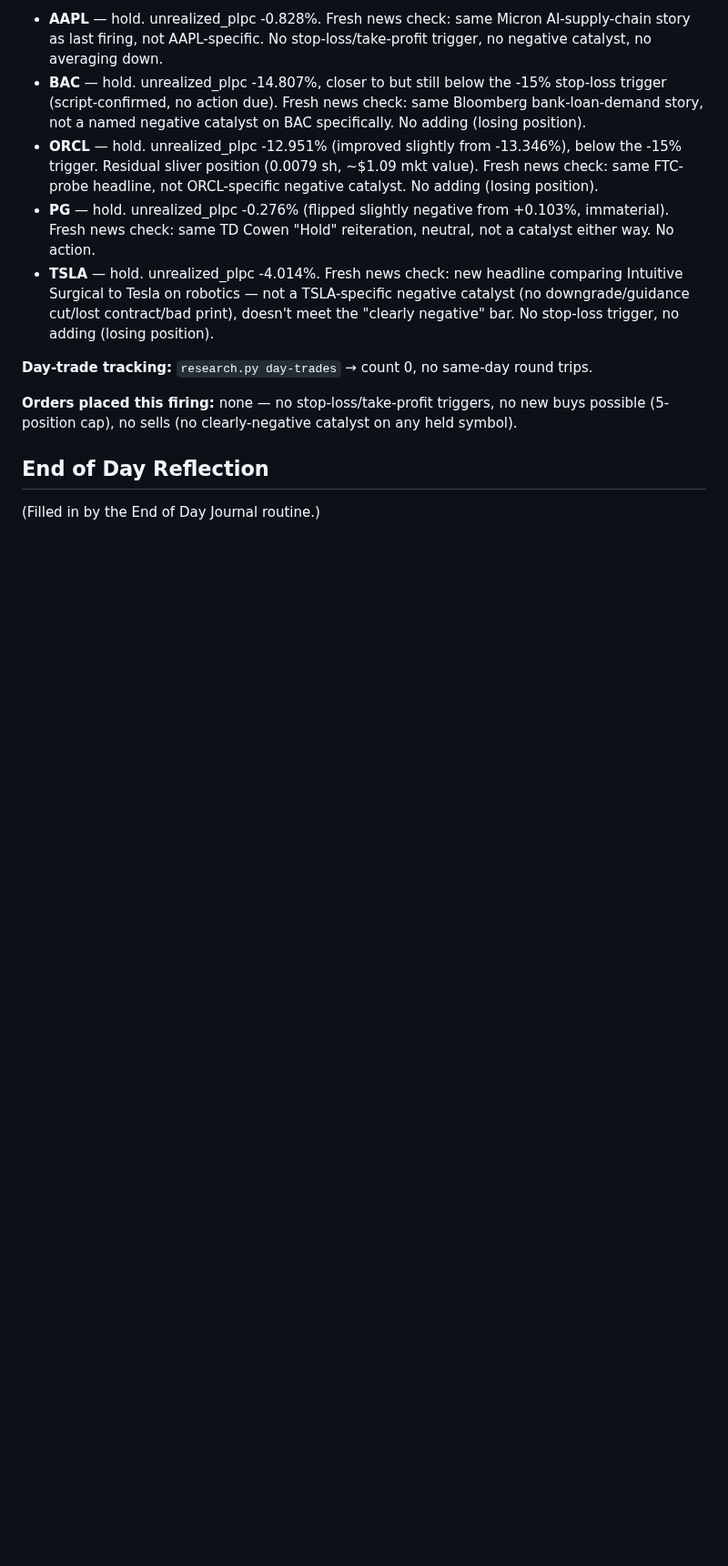
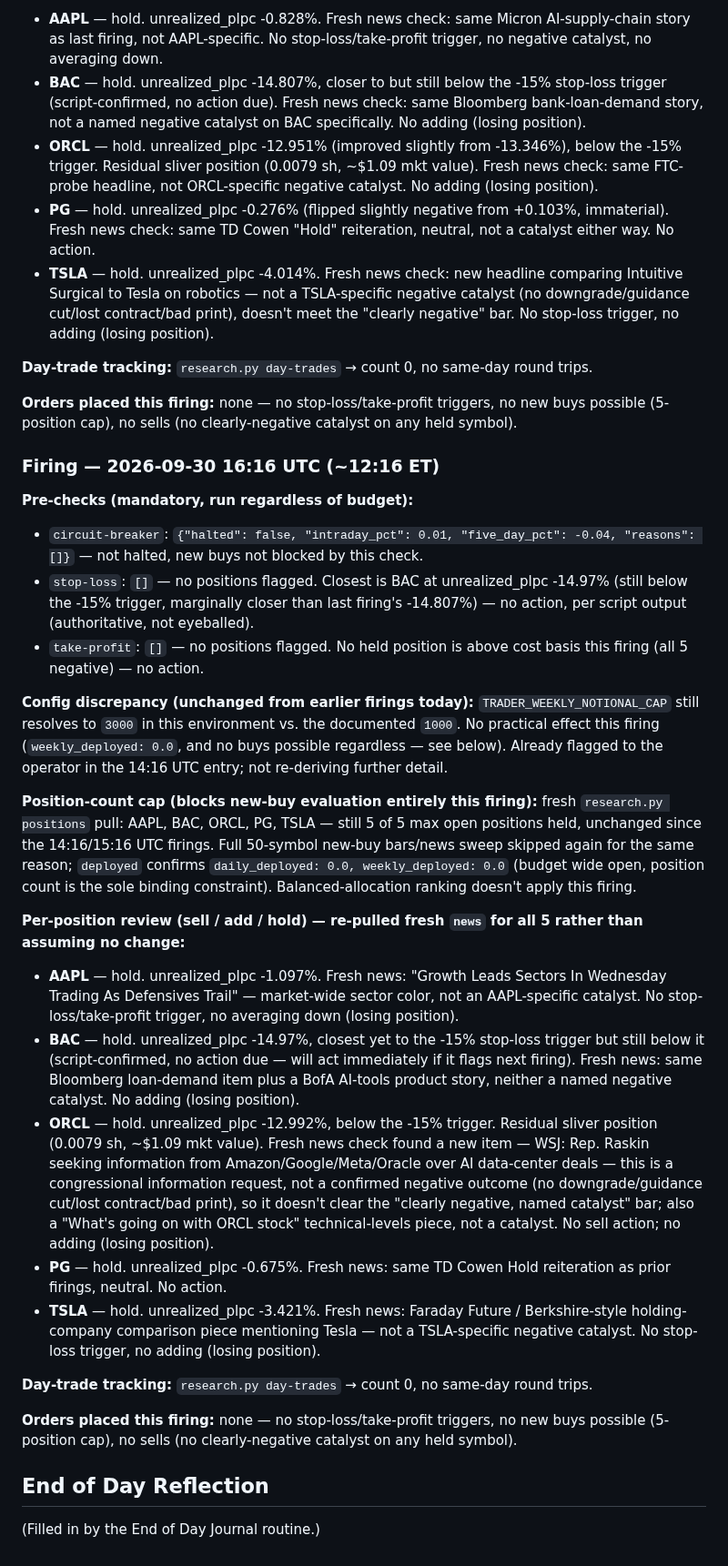
Before and after one commit to fabjon14-cmd/Jarvis-trader, a Markdown page: journal/2026-09-30.md, the part around the change. Shown at 91% size. GitHub-like rendering; blank space fills up the shorter version.

Commit message:
Trading Session firing 2026-09-30 16:16 UTC: no orders (5-position cap, all holds)
Co-Authored-By: Claude Sonnet 5 <noreply@anthropic.com>
Claude-Session: https://claude.ai/code/session_014dMpaAwooFpCSjyuxP3Hed

```diff
--- a/journal/2026-09-30.md
+++ b/journal/2026-09-30.md
@@ -229,5 +229,27 @@ Market open (confirmed via `scripts/trade.py status`, next_close 2026-09-30T16:0
 
 **Orders placed this firing:** none — no stop-loss/take-profit triggers, no new buys possible (5-position cap), no sells (no clearly-negative catalyst on any held symbol).
 
+### Firing — 2026-09-30 16:16 UTC (~12:16 ET)
+
+**Pre-checks (mandatory, run regardless of budget):**
+- `circuit-breaker`: `{"halted": false, "intraday_pct": 0.01, "five_day_pct": -0.04, "reasons": []}` — not halted, new buys not blocked by this check.
+- `stop-loss`: `[]` — no positions flagged. Closest is BAC at unrealized_plpc -14.97% (still below the -15% trigger, marginally closer than last firing's -14.807%) — no action, per script output (authoritative, not eyeballed).
+- `take-profit`: `[]` — no positions flagged. No held position is above cost basis this firing (all 5 negative) — no action.
+
+**Config discrepancy (unchanged from earlier firings today):** `TRADER_WEEKLY_NOTIONAL_CAP` still resolves to `3000` in this environment vs. the documented `1000`. No practical effect this firing (`weekly_deployed: 0.0`, and no buys possible regardless — see below). Already flagged to the operator in the 14:16 UTC entry; not re-deriving further detail.
+
+**Position-count cap (blocks new-buy evaluation entirely this firing):** fresh `research.py positions` pull: AAPL, BAC, ORCL, PG, TSLA — still 5 of 5 max open positions held, unchanged since the 14:16/15:16 UTC firings. Full 50-symbol new-buy bars/news sweep skipped again for the same reason; `deployed` confirms `daily_deployed: 0.0, weekly_deployed: 0.0` (budget wide open, position count is the sole binding constraint). Balanced-allocation ranking doesn't apply this firing.
+
+**Per-position review (sell / add / hold) — re-pulled fresh `news` for all 5 rather than assuming no change:**
+- **AAPL** — hold. unrealized_plpc -1.097%. Fresh news: "Growth Leads Sectors In Wednesday Trading As Defensives Trail" — market-wide sector color, not an AAPL-specific catalyst. No stop-loss/take-profit trigger, no averaging down (losing position).
+- **BAC** — hold. unrealized_plpc -14.97%, closest yet to the -15% stop-loss trigger but still below it (script-confirmed, no action due — will act immediately if it flags next firing). Fresh news: same Bloomberg loan-demand item plus a BofA AI-tools product story, neither a named negative catalyst. No adding (losing position).
+- **ORCL** — hold. unrealized_plpc -12.992%, below the -15% trigger. Residual sliver position (0.0079 sh, ~$1.09 mkt value). Fresh news check found a new item — WSJ: Rep. Raskin seeking information from Amazon/Google/Meta/Oracle over AI data-center deals — this is a congressional information request, not a confirmed negative outcome (no downgrade/guidance cut/lost contract/bad print), so it doesn't clear the "clearly negative, named catalyst" bar; also a "What's going on with ORCL stock" technical-levels piece, not a catalyst. No sell action; no adding (losing position).
+- **PG** — hold. unrealized_plpc -0.675%. Fresh news: same TD Cowen Hold reiteration as prior firings, neutral. No action.
+- **TSLA** — hold. unrealized_plpc -3.421%. Fresh news: Faraday Future / Berkshire-style holding-company comparison piece mentioning Tesla — not a TSLA-specific negative catalyst. No stop-loss trigger, no adding (losing position).
+
+**Day-trade tracking:** `research.py day-trades` → count 0, no same-day round trips.
+
+**Orders placed this firing:** none — no stop-loss/take-profit triggers, no new buys possible (5-position cap), no sells (no clearly-negative catalyst on any held symbol).
+
 ## End of Day Reflection
 (Filled in by the End of Day Journal routine.)
```
